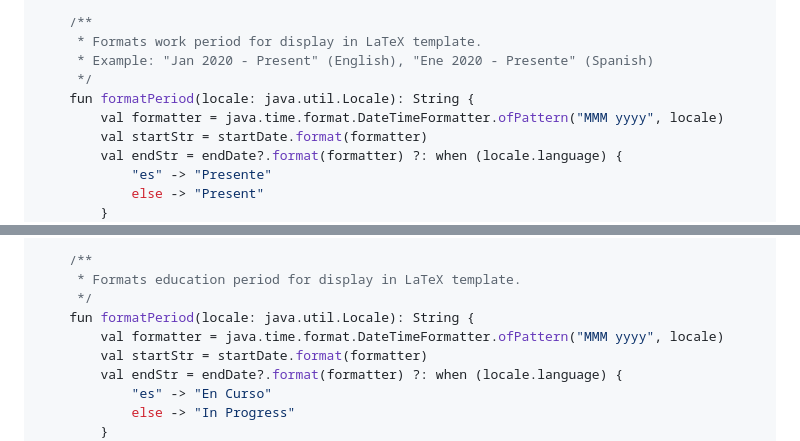
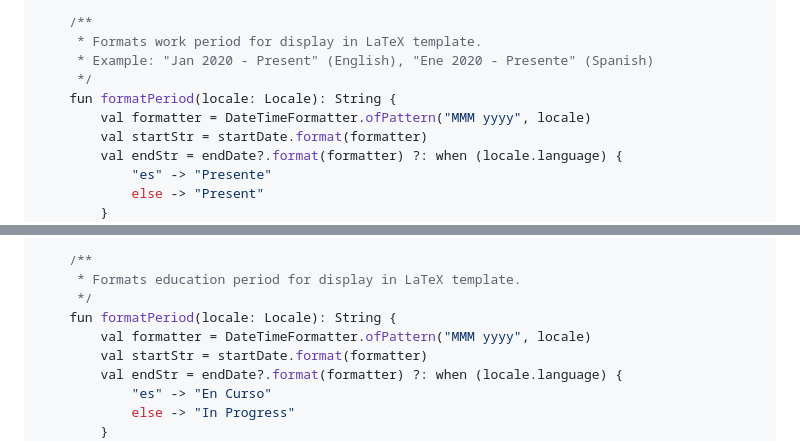
Before and after one commit to dallay/cvix, a Markdown page: specs/003-resume-generator-mvp/data-model.md, 2 parts joined by grey strips. Rendered like a GitHub page.

Commit message:
refactor: use package-level imports for Locale and DateTimeFormatter in data-model.md

```diff
--- a/specs/003-resume-generator-mvp/data-model.md
+++ b/specs/003-resume-generator-mvp/data-model.md
@@ -233,8 +233,8 @@ data class WorkExperience(
      * Formats work period for display in LaTeX template.
      * Example: "Jan 2020 - Present" (English), "Ene 2020 - Presente" (Spanish)
      */
-    fun formatPeriod(locale: java.util.Locale): String {
-        val formatter = java.time.format.DateTimeFormatter.ofPattern("MMM yyyy", locale)
+    fun formatPeriod(locale: Locale): String {
+        val formatter = DateTimeFormatter.ofPattern("MMM yyyy", locale)
         val startStr = startDate.format(formatter)
         val endStr = endDate?.format(formatter) ?: when (locale.language) {
             "es" -> "Presente"
@@ -307,8 +307,8 @@ data class Education(
     /**
      * Formats education period for display in LaTeX template.
      */
-    fun formatPeriod(locale: java.util.Locale): String {
-        val formatter = java.time.format.DateTimeFormatter.ofPattern("MMM yyyy", locale)
+    fun formatPeriod(locale: Locale): String {
+        val formatter = DateTimeFormatter.ofPattern("MMM yyyy", locale)
         val startStr = startDate.format(formatter)
         val endStr = endDate?.format(formatter) ?: when (locale.language) {
             "es" -> "En Curso"
```
